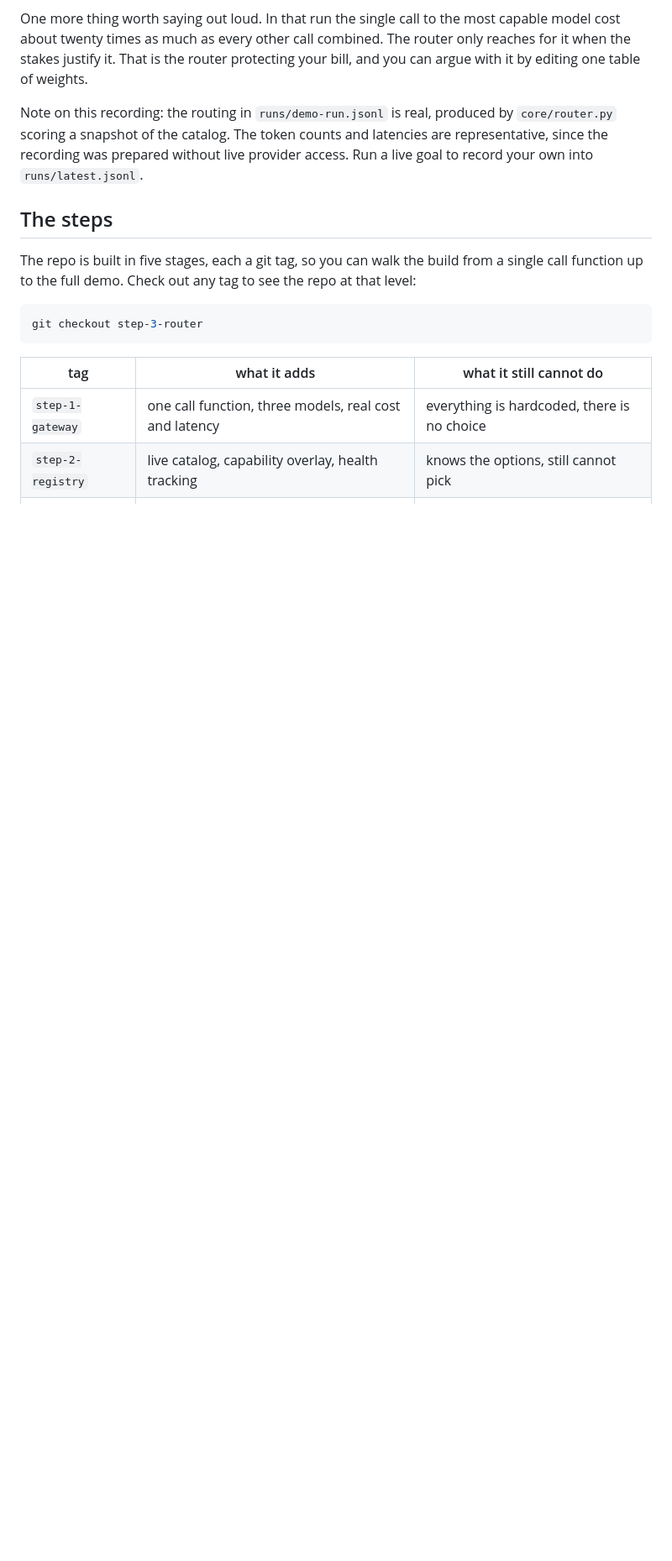
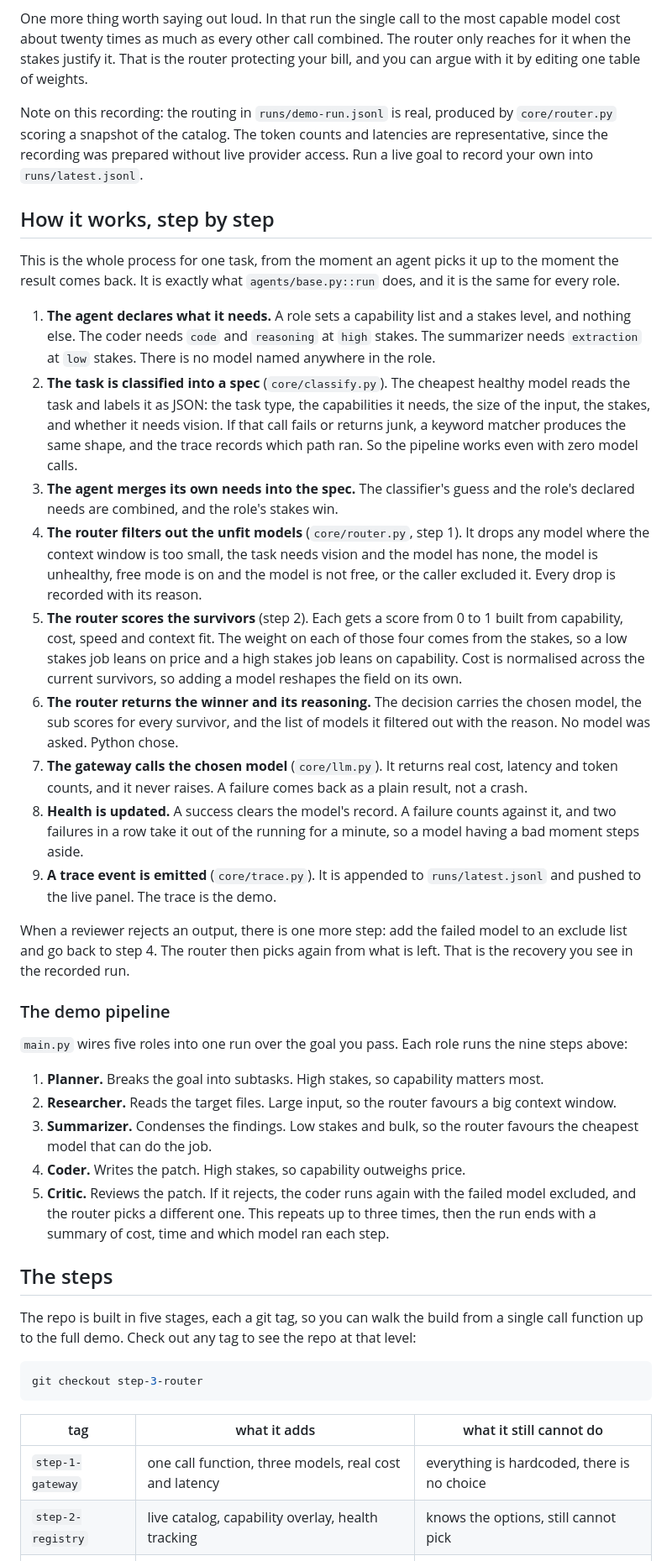
Before and after one commit to JoyyCLangat/model-route, a Markdown page: README.md, the part around the change. Shown at 84% size. Drawn GitHub-style; blank space fills up the shorter version.

Commit message:
docs: add a step by step walkthrough of the process to the readme
Explain the whole process for one task, from the agent declaring its needs to
the trace event, as numbered steps. Add the five stage pipeline as its own
numbered list.

Co-Authored-By: Claude Opus 4.8 <noreply@anthropic.com>
Claude-Session: https://claude.ai/code/session_01D7U6qffJmvdJsFdQT2BYwP

```diff
--- a/README.md
+++ b/README.md
@@ -90,6 +90,67 @@ Note on this recording: the routing in `runs/demo-run.jsonl` is real, produced
 by `core/router.py` scoring a snapshot of the catalog. The token counts and
 latencies are representative, since the recording was prepared without live
 provider access. Run a live goal to record your own into `runs/latest.jsonl`.
+
+## How it works, step by step
+
+This is the whole process for one task, from the moment an agent picks it up to
+the moment the result comes back. It is exactly what `agents/base.py::run` does,
+and it is the same for every role.
+
+1. **The agent declares what it needs.** A role sets a capability list and a
+   stakes level, and nothing else. The coder needs `code` and `reasoning` at
+   `high` stakes. The summarizer needs `extraction` at `low` stakes. There is
+   no model named anywhere in the role.
+2. **The task is classified into a spec** (`core/classify.py`). The cheapest
+   healthy model reads the task and labels it as JSON: the task type, the
+   capabilities it needs, the size of the input, the stakes, and whether it
+   needs vision. If that call fails or returns junk, a keyword matcher produces
+   the same shape, and the trace records which path ran. So the pipeline works
+   even with zero model calls.
+3. **The agent merges its own needs into the spec.** The classifier's guess and
+   the role's declared needs are combined, and the role's stakes win.
+4. **The router filters out the unfit models** (`core/router.py`, step 1). It
+   drops any model where the context window is too small, the task needs vision
+   and the model has none, the model is unhealthy, free mode is on and the
+   model is not free, or the caller excluded it. Every drop is recorded with
+   its reason.
+5. **The router scores the survivors** (step 2). Each gets a score from 0 to 1
+   built from capability, cost, speed and context fit. The weight on each of
+   those four comes from the stakes, so a low stakes job leans on price and a
+   high stakes job leans on capability. Cost is normalised across the current
+   survivors, so adding a model reshapes the field on its own.
+6. **The router returns the winner and its reasoning.** The decision carries the
+   chosen model, the sub scores for every survivor, and the list of models it
+   filtered out with the reason. No model was asked. Python chose.
+7. **The gateway calls the chosen model** (`core/llm.py`). It returns real cost,
+   latency and token counts, and it never raises. A failure comes back as a
+   plain result, not a crash.
+8. **Health is updated.** A success clears the model's record. A failure counts
+   against it, and two failures in a row take it out of the running for a
+   minute, so a model having a bad moment steps aside.
+9. **A trace event is emitted** (`core/trace.py`). It is appended to
+   `runs/latest.jsonl` and pushed to the live panel. The trace is the demo.
+
+When a reviewer rejects an output, there is one more step: add the failed model
+to an exclude list and go back to step 4. The router then picks again from what
+is left. That is the recovery you see in the recorded run.
+
+### The demo pipeline
+
+`main.py` wires five roles into one run over the goal you pass. Each role runs
+the nine steps above:
+
+1. **Planner.** Breaks the goal into subtasks. High stakes, so capability
+   matters most.
+2. **Researcher.** Reads the target files. Large input, so the router favours a
+   big context window.
+3. **Summarizer.** Condenses the findings. Low stakes and bulk, so the router
+   favours the cheapest model that can do the job.
+4. **Coder.** Writes the patch. High stakes, so capability outweighs price.
+5. **Critic.** Reviews the patch. If it rejects, the coder runs again with the
+   failed model excluded, and the router picks a different one. This repeats up
+   to three times, then the run ends with a summary of cost, time and which
+   model ran each step.
 
 ## The steps
 
```
